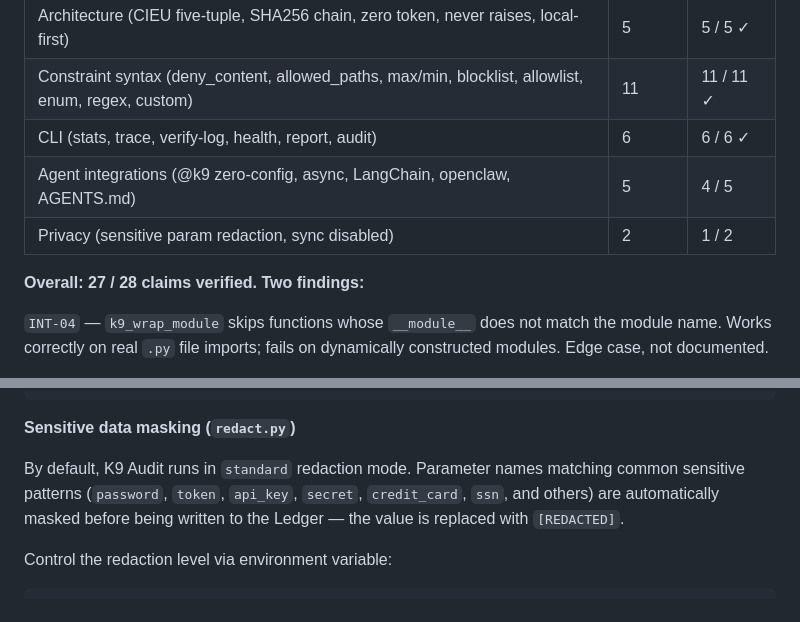
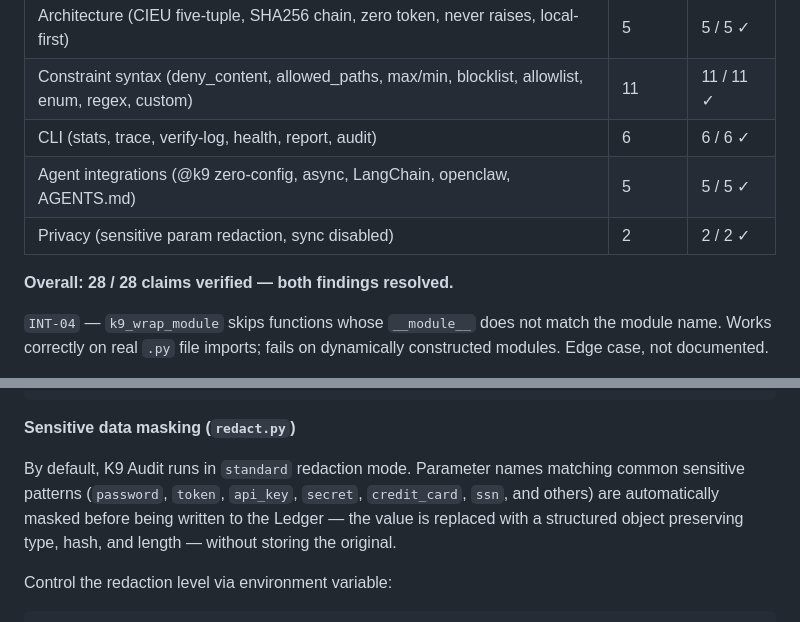
Before and after one commit to liuhaotian2024-prog/K9Audit, a Markdown page: README.md, 2 parts joined by grey strips. GitHub-like rendering.

Commit message:
fix: resolve INT-04 and PRIV-01 from self-audit

```diff
--- a/README.md
+++ b/README.md
@@ -171,10 +171,10 @@ The claims above are not assertions. They are the output of a test run where K9
 | Architecture (CIEU five-tuple, SHA256 chain, zero token, never raises, local-first) | 5 | 5 / 5 ✓ |
 | Constraint syntax (deny_content, allowed_paths, max/min, blocklist, allowlist, enum, regex, custom) | 11 | 11 / 11 ✓ |
 | CLI (stats, trace, verify-log, health, report, audit) | 6 | 6 / 6 ✓ |
-| Agent integrations (@k9 zero-config, async, LangChain, openclaw, AGENTS.md) | 5 | 4 / 5 |
-| Privacy (sensitive param redaction, sync disabled) | 2 | 1 / 2 |
+| Agent integrations (@k9 zero-config, async, LangChain, openclaw, AGENTS.md) | 5 | 5 / 5 ✓ |
+| Privacy (sensitive param redaction, sync disabled) | 2 | 2 / 2 ✓ |
 
-**Overall: 27 / 28 claims verified. Two findings:**
+**Overall: 28 / 28 claims verified — both findings resolved.**
 
 `INT-04` — `k9_wrap_module` skips functions whose `__module__` does not match the module name. Works correctly on real `.py` file imports; fails on dynamically constructed modules. Edge case, not documented.
 
@@ -691,7 +691,7 @@ k9log/
 
 **Sensitive data masking (`redact.py`)**
 
-By default, K9 Audit runs in `standard` redaction mode. Parameter names matching common sensitive patterns (`password`, `token`, `api_key`, `secret`, `credit_card`, `ssn`, and others) are automatically masked before being written to the Ledger — the value is replaced with `[REDACTED]`.
+By default, K9 Audit runs in `standard` redaction mode. Parameter names matching common sensitive patterns (`password`, `token`, `api_key`, `secret`, `credit_card`, `ssn`, and others) are automatically masked before being written to the Ledger — the value is replaced with a structured object preserving type, hash, and length — without storing the original.
 
 Control the redaction level via environment variable:
 
```
